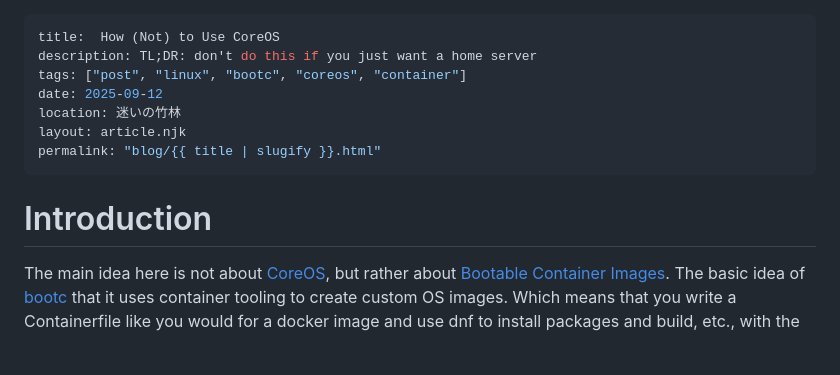
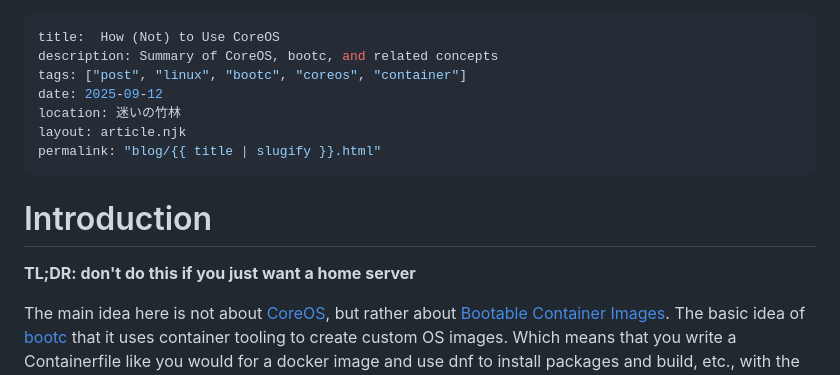
Before and after one commit to Rivers47/Minimalism-blog, a Markdown page: src/blog/20250910_Coreos.md, the part around the change. Rendered like a GitHub page; blank space fills up the shorter version.

Commit message:
Fix format

```diff
--- a/src/blog/20250910_Coreos.md
+++ b/src/blog/20250910_Coreos.md
@@ -1,6 +1,6 @@
 ---
 title:  How (Not) to Use CoreOS
-description: TL;DR: don't do this if you just want a home server
+description: Summary of CoreOS, bootc, and related concepts
 tags: ["post", "linux", "bootc", "coreos", "container"]
 date: 2025-09-12
 location: 迷いの竹林
@@ -9,6 +9,8 @@ permalink: "blog/{{ title | slugify }}.html"
 ---
 
 # Introduction
+**TL;DR: don't do this if you just want a home server**
+
 The main idea here is not about [CoreOS](https://github.com/coreos),
 but rather about [Bootable Container Images](https://containers.github.io/bootable/).
 The basic idea of [bootc](https://github.com/bootc-dev/bootc) that it uses container tooling to create custom
```
